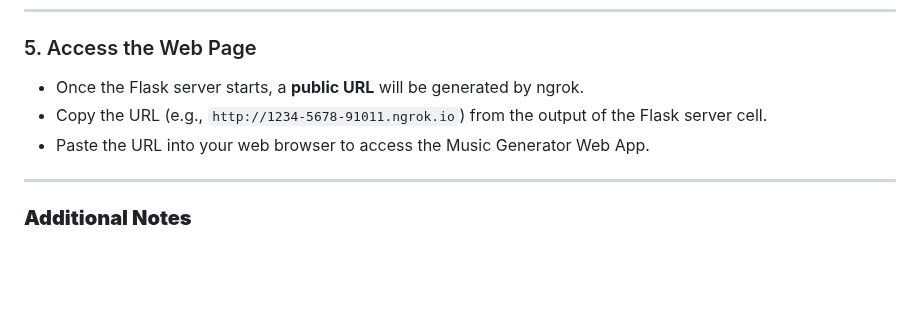
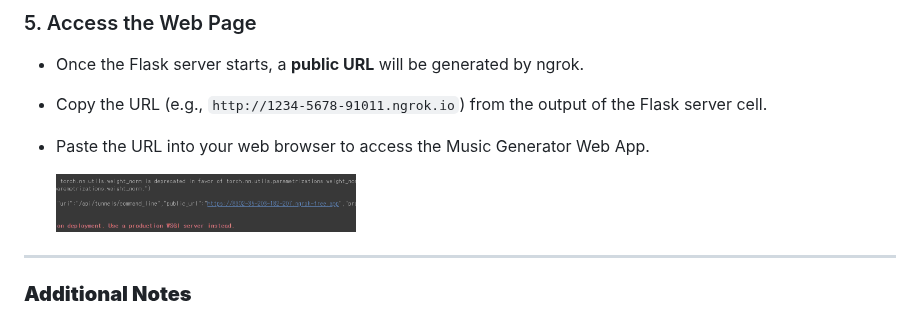
Before and after one commit to sunghyup5/oss_termproject, a Markdown page: README.md, the part around the change. Rendered like a GitHub page; blank space fills up the shorter version.

```diff
--- a/README.md
+++ b/README.md
@@ -62,6 +62,8 @@ Follow these steps to access and use the Music Generator Web App hosted on Googl
 - Copy the URL (e.g., `http://1234-5678-91011.ngrok.io`) from the output of the Flask server cell.
 - Paste the URL into your web browser to access the Music Generator Web App.
 
+  <img src="images/server_url.png" alt="Resized Image" width="300">
+
 ---
 
 ### **Additional Notes**
```
